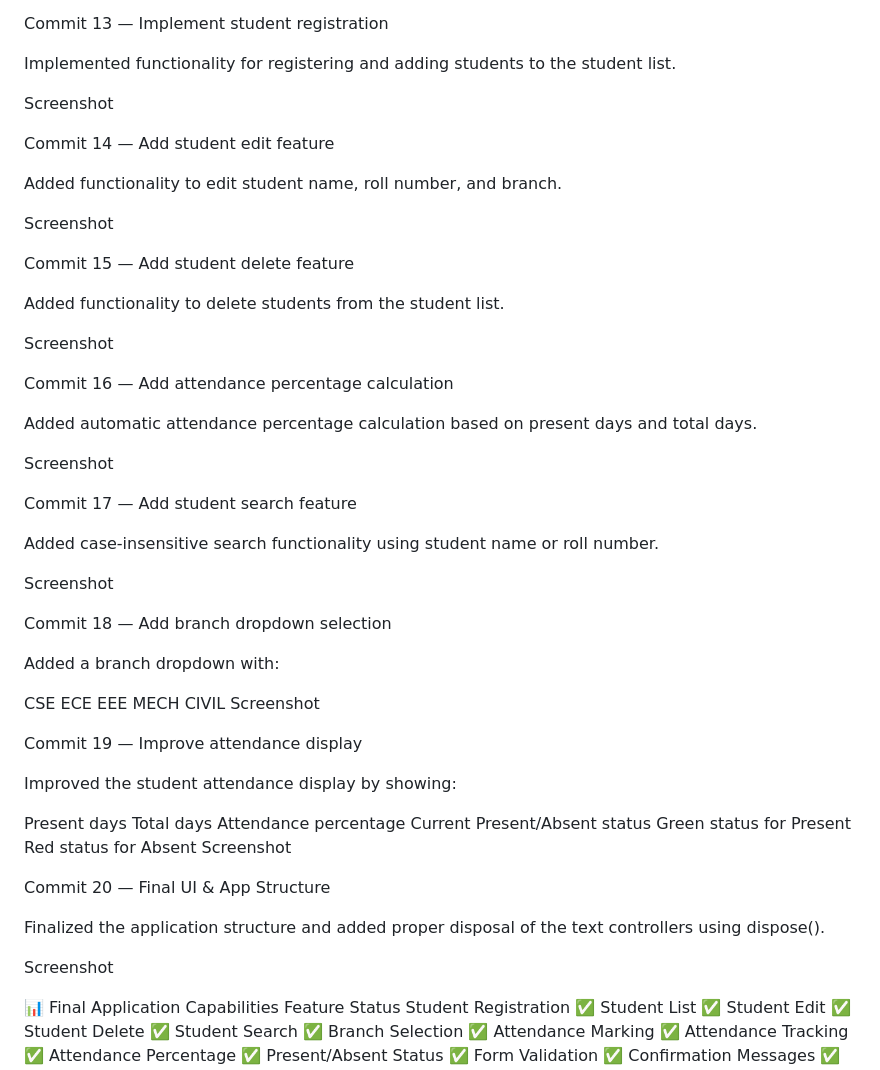
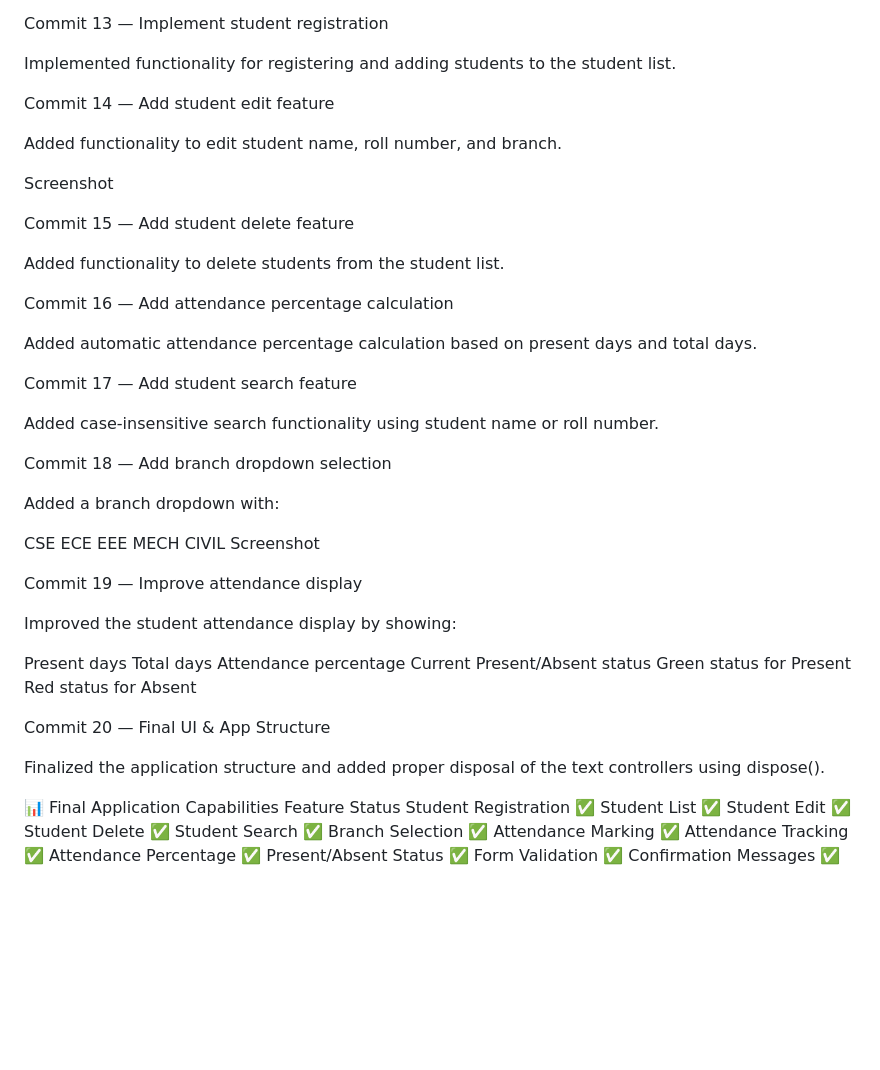
Before and after one commit to GOPIKRISHNA9110/student_attendence_app, a Markdown page: README.md, the part around one of its changes. Rendered like a GitHub page; blank space fills up the shorter version.

```diff
--- a/README.md
+++ b/README.md
@@ -172,7 +100,6 @@ Commit 13 — Implement student registration
 
 Implemented functionality for registering and adding students to the student list.
 
-Screenshot
 
 
 
@@ -190,7 +117,7 @@ Commit 15 — Add student delete feature
 
 Added functionality to delete students from the student list.
 
-Screenshot
+
 
 
 
@@ -199,7 +126,7 @@ Commit 16 — Add attendance percentage calculation
 
 Added automatic attendance percentage calculation based on present days and total days.
 
-Screenshot
+
 
 
 
@@ -208,7 +135,6 @@ Commit 17 — Add student search feature
 
 Added case-insensitive search functionality using student name or roll number.
 
-Screenshot
 
 
 
@@ -237,7 +163,6 @@ Attendance percentage
 Current Present/Absent status
 Green status for Present
 Red status for Absent
-Screenshot
 
 
 
@@ -246,7 +171,6 @@ Commit 20 — Final UI & App Structure
 
 Finalized the application structure and added proper disposal of the text controllers using dispose().
 
-Screenshot
 
 
 
```
Also changed, not shown: other parts of README.md (+0 -72 lines).
